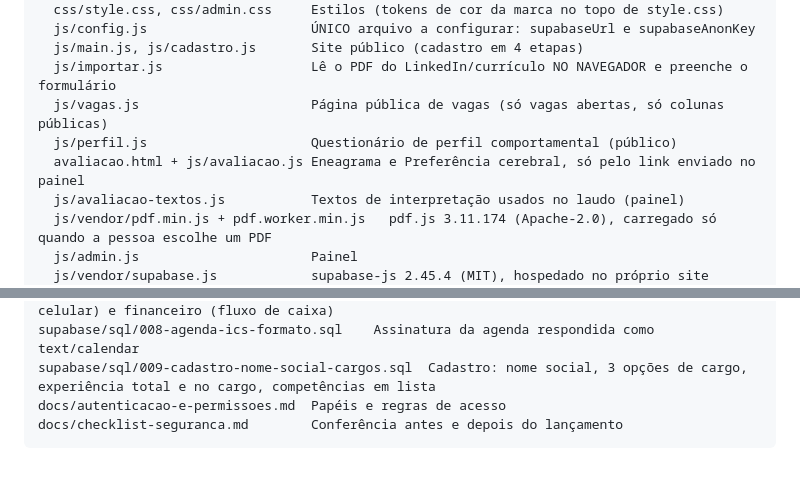
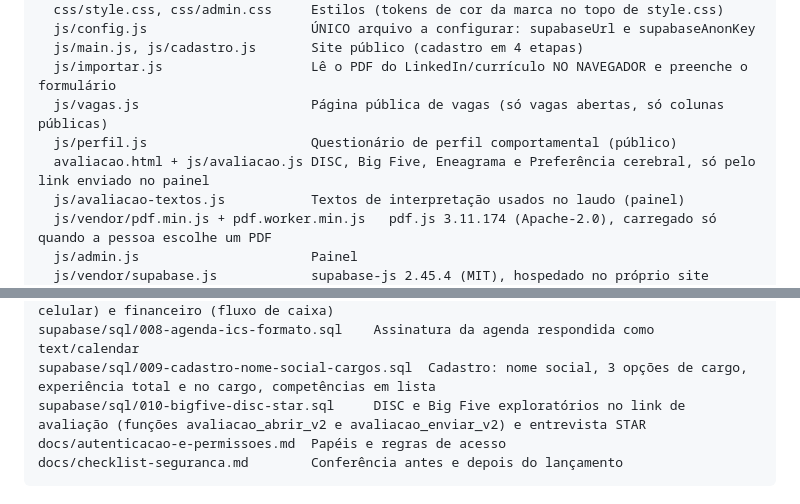
Before and after one commit to permanenciarh/permanenciarh.github.io, a Markdown page: README.md, 2 parts joined by grey strips. Rendered like a GitHub page; blank space fills up the shorter version.

````diff
--- a/README.md
+++ b/README.md
@@ -17,7 +17,7 @@ site/                              -> conteúdo do repositório permanenciarh.gi
   js/importar.js                   Lê o PDF do LinkedIn/currículo NO NAVEGADOR e preenche o formulário
   js/vagas.js                      Página pública de vagas (só vagas abertas, só colunas públicas)
   js/perfil.js                     Questionário de perfil comportamental (público)
-  avaliacao.html + js/avaliacao.js Eneagrama e Preferência cerebral, só pelo link enviado no painel
+  avaliacao.html + js/avaliacao.js DISC, Big Five, Eneagrama e Preferência cerebral, só pelo link enviado no painel
   js/avaliacao-textos.js           Textos de interpretação usados no laudo (painel)
   js/vendor/pdf.min.js + pdf.worker.min.js   pdf.js 3.11.174 (Apache-2.0), carregado só quando a pessoa escolhe um PDF
   js/admin.js                      Painel
@@ -33,6 +33,7 @@ supabase/sql/006-avaliacoes-e-laudos.sql   Avaliações por link (Eneagrama + Pr
 supabase/sql/007-agenda-e-financeiro.sql   Agenda (entrevistas e reuniões, assinatura no celular) e financeiro (fluxo de caixa)
 supabase/sql/008-agenda-ics-formato.sql    Assinatura da agenda respondida como text/calendar
 supabase/sql/009-cadastro-nome-social-cargos.sql  Cadastro: nome social, 3 opções de cargo, experiência total e no cargo, competências em lista
+supabase/sql/010-bigfive-disc-star.sql     DISC e Big Five exploratórios no link de avaliação (funções avaliacao_abrir_v2 e avaliacao_enviar_v2) e entrevista STAR
 docs/autenticacao-e-permissoes.md  Papéis e regras de acesso
 docs/checklist-seguranca.md        Conferência antes e depois do lançamento
 ```
````
